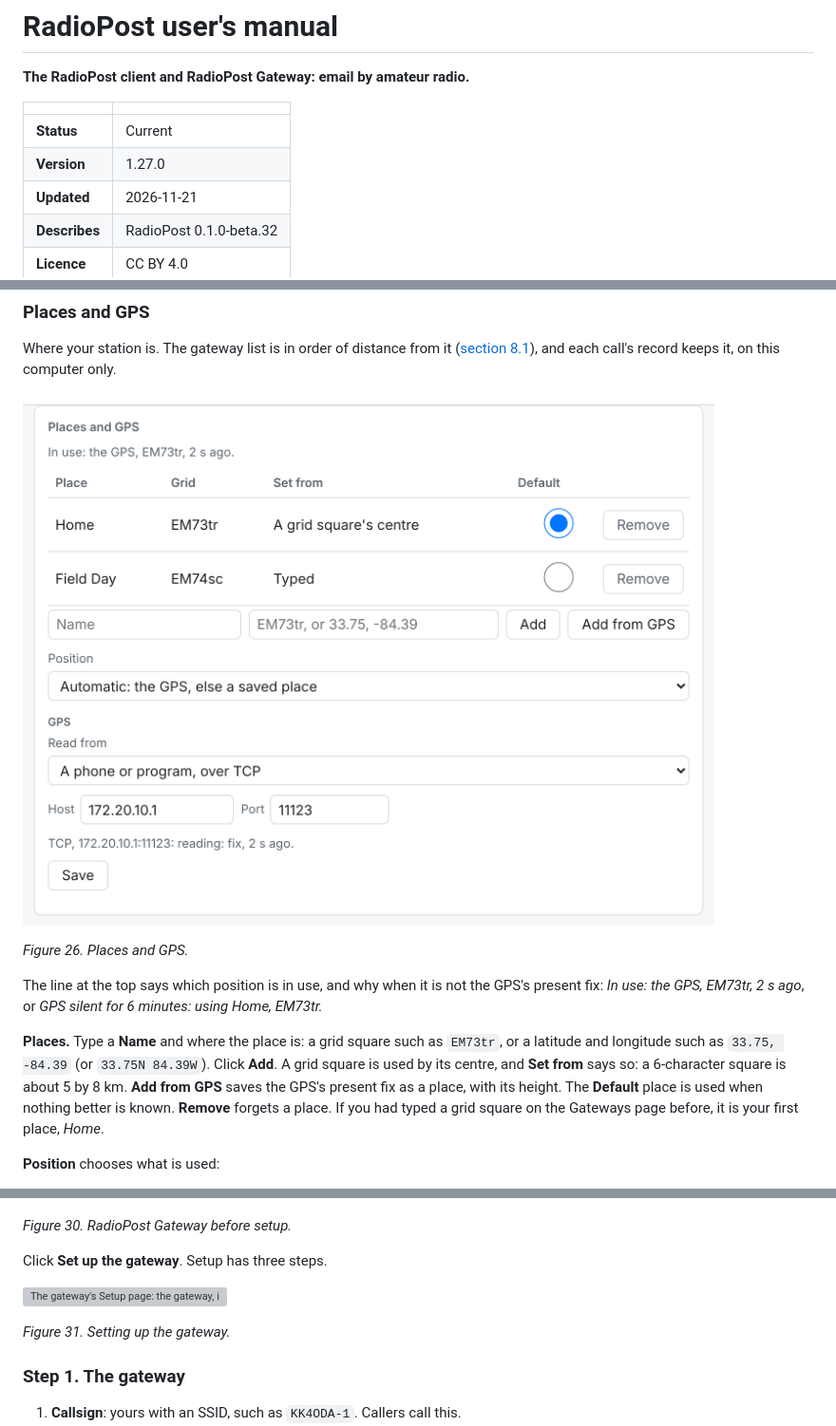
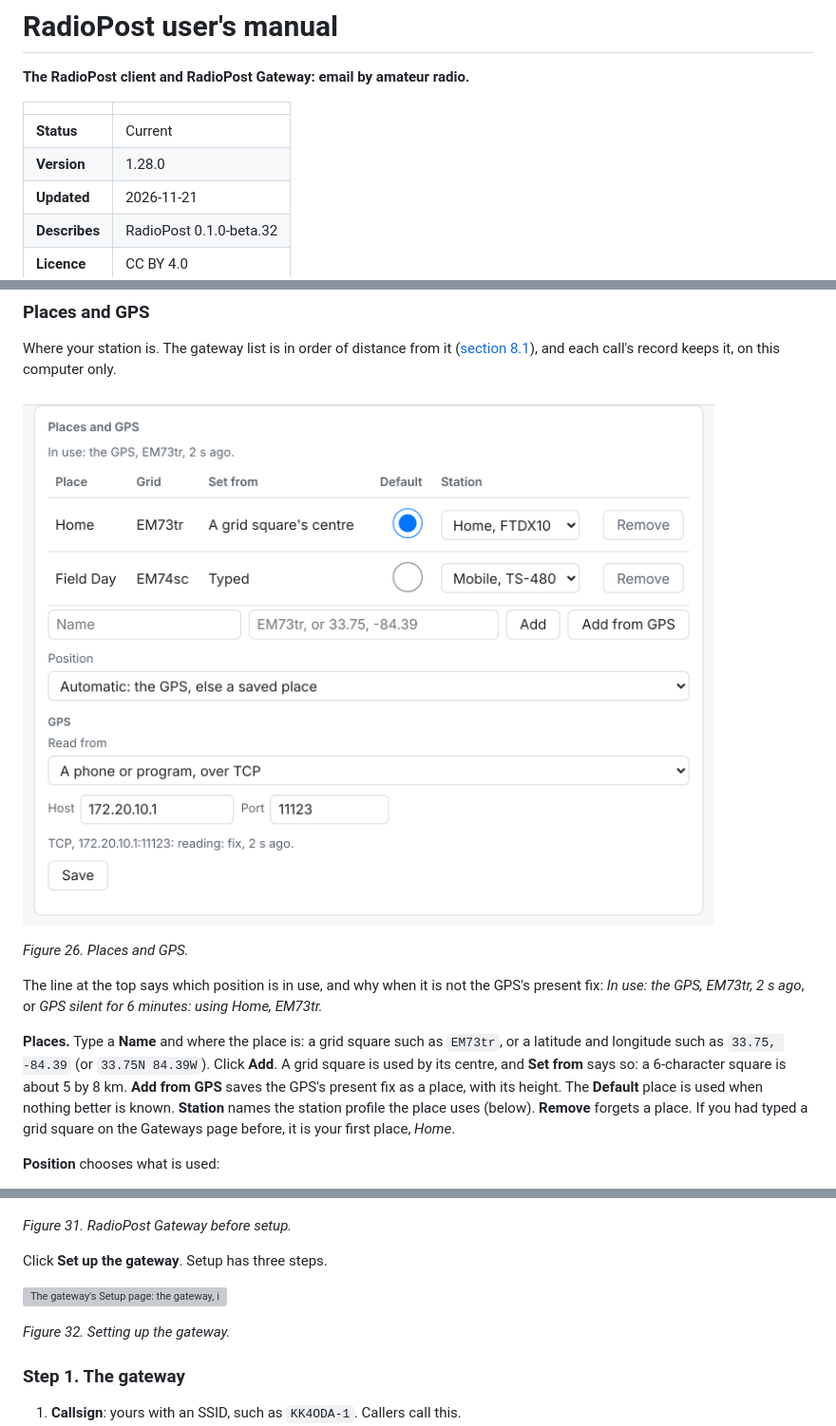
Before and after one commit to KK4ODA/RadioPost, a Markdown page: docs/manual/manual.md, 3 parts joined by grey strips. Shown at 95% size. GitHub-like rendering; pictures changed too: docs/manual/screens/client-places.png; grey boxes are pictures that could not be loaded.

```diff
--- a/docs/manual/manual.md
+++ b/docs/manual/manual.md
@@ -5,7 +5,7 @@
 | | |
 |---|---|
 | **Status** | Current |
-| **Version** | 1.27.0 |
+| **Version** | 1.28.0 |
 | **Updated** | 2026-11-21 |
 | **Describes** | RadioPost 0.1.0-beta.32 |
 | **Licence** | CC BY 4.0 |
@@ -925,8 +925,9 @@ The line at the top says which position is in use, and why when it is not the GP
 and longitude such as `33.75, -84.39` (or `33.75N 84.39W`). Click **Add**. A grid square is used
 by its centre, and **Set from** says so: a 6-character square is about 5 by 8 km. **Add from GPS**
 saves the GPS's present fix as a place, with its height. The **Default** place is used when
-nothing better is known. **Remove** forgets a place. If you had typed a grid square on the
-Gateways page before, it is your first place, *Home*.
+nothing better is known. **Station** names the station profile the place uses (below). **Remove**
+forgets a place. If you had typed a grid square on the Gateways page before, it is your first
+place, *Home*.
 
 **Position** chooses what is used:
 
@@ -1136,13 +1160,13 @@ Open RadioPost Gateway. Until it is set up and registered, it says what is missi
 
 ![A new RadioPost Gateway: the notice says it is not set up, with Set up the gateway](screens/gateway-first.png)
 
-*Figure 30. RadioPost Gateway before setup.*
+*Figure 31. RadioPost Gateway before setup.*
 
 Click **Set up the gateway**. Setup has three steps.
 
 ![The gateway's Setup page: the gateway, its registration with two channels, and post offices](screens/gateway-setup.png)
 
-*Figure 31. Setting up the gateway.*
+*Figure 32. Setting up the gateway.*
 
 ### Step 1. The gateway
 
```
Also changed, not shown: other parts of docs/manual/manual.md (+39 -15 lines), docs/manual/screens/client-stations.png (added), 11 other files.
